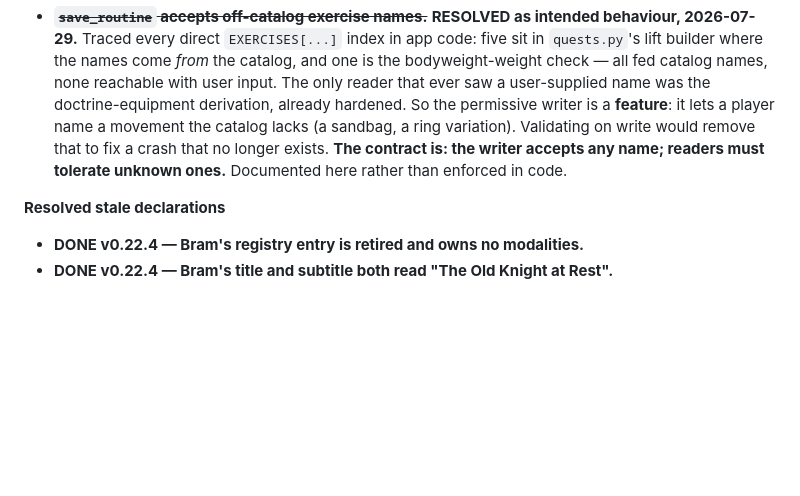
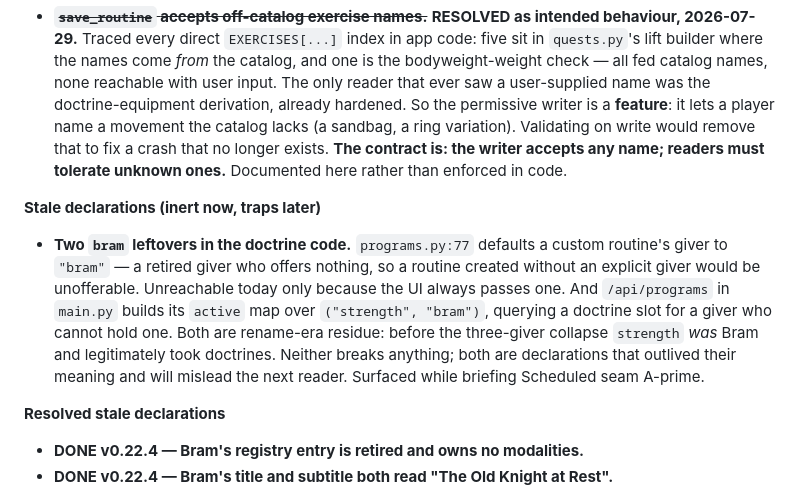
Before and after one commit to jdb3750/Ironvale, a Markdown page: ROADMAP.md, the part around the change. Drawn GitHub-style; blank space fills up the shorter version.

Commit message:
Log the doctrine code's retired-giver residue
Surfaced while briefing the Scheduled editor: two places still treat
Bram as a giver who can hold a training doctrine. A custom routine
saved without an explicit giver defaults to him, which would make it
unofferable, and the programs endpoint asks for his active doctrine as
a matter of course.

Both are honest residue rather than mistakes. Before the three-giver
collapse the strength key WAS Bram, and doctrines belonged to him;
the rename carried the literal forward after the meaning had gone.
Nothing breaks today, since the interface always names a giver
explicitly, but a default pointing at somebody who cannot accept work is
the shape of thing that reads as intentional to whoever finds it next.

Co-Authored-By: Claude Opus 5 <noreply@anthropic.com>

```diff
--- a/ROADMAP.md
+++ b/ROADMAP.md
@@ -189,6 +189,18 @@ entries are open work with the removal path worked out.
   that no longer exists. **The contract is: the writer accepts any name; readers
   must tolerate unknown ones.** Documented here rather than enforced in code.
 
+**Stale declarations (inert now, traps later)**
+
+- **Two `bram` leftovers in the doctrine code.** `programs.py:77` defaults a custom
+  routine's giver to `"bram"` — a retired giver who offers nothing, so a routine
+  created without an explicit giver would be unofferable. Unreachable today only
+  because the UI always passes one. And `/api/programs` in `main.py` builds its
+  `active` map over `("strength", "bram")`, querying a doctrine slot for a giver
+  who cannot hold one. Both are rename-era residue: before the three-giver collapse
+  `strength` *was* Bram and legitimately took doctrines. Neither breaks anything;
+  both are declarations that outlived their meaning and will mislead the next
+  reader. Surfaced while briefing Scheduled seam A-prime.
+
 **Resolved stale declarations**
 
 - **DONE v0.22.4 — Bram's registry entry is retired and owns no modalities.**
```
